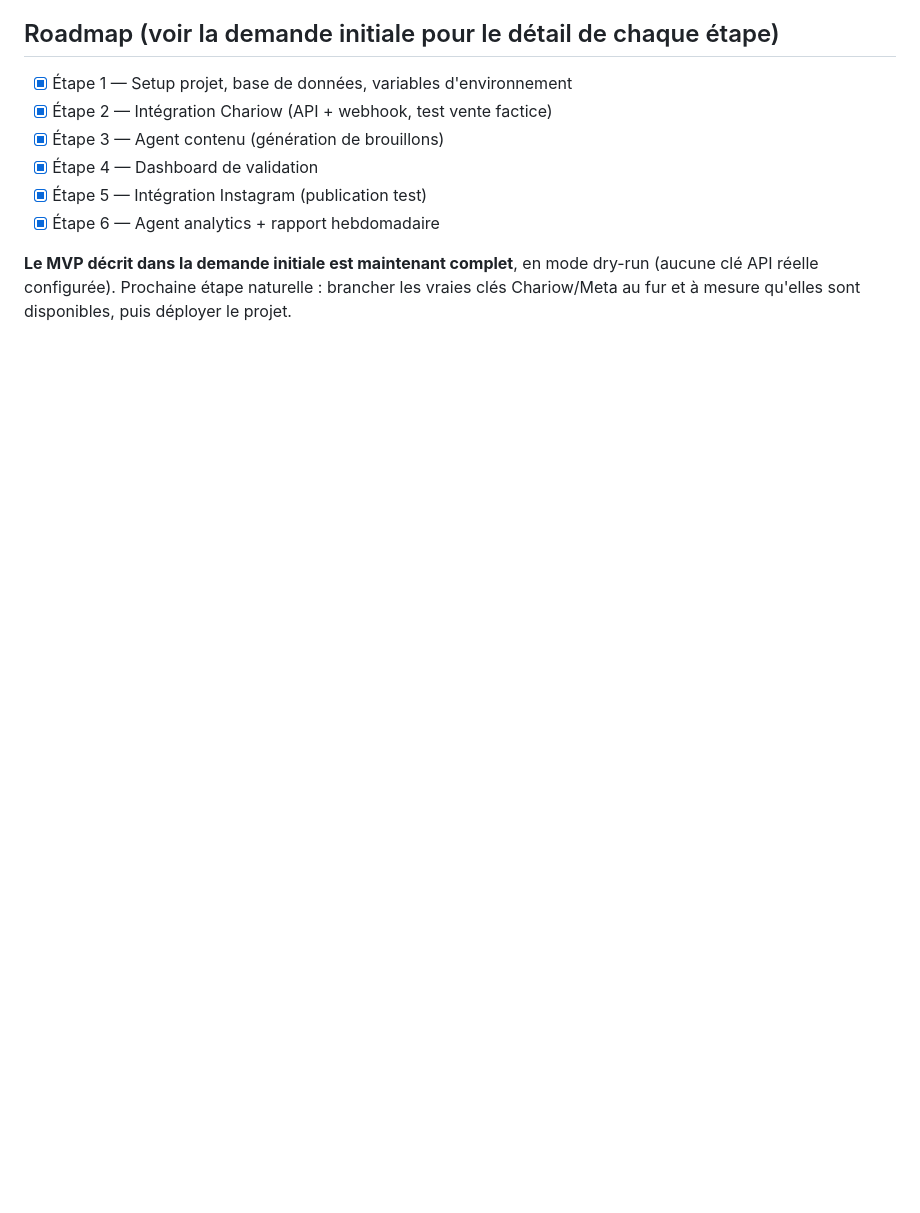
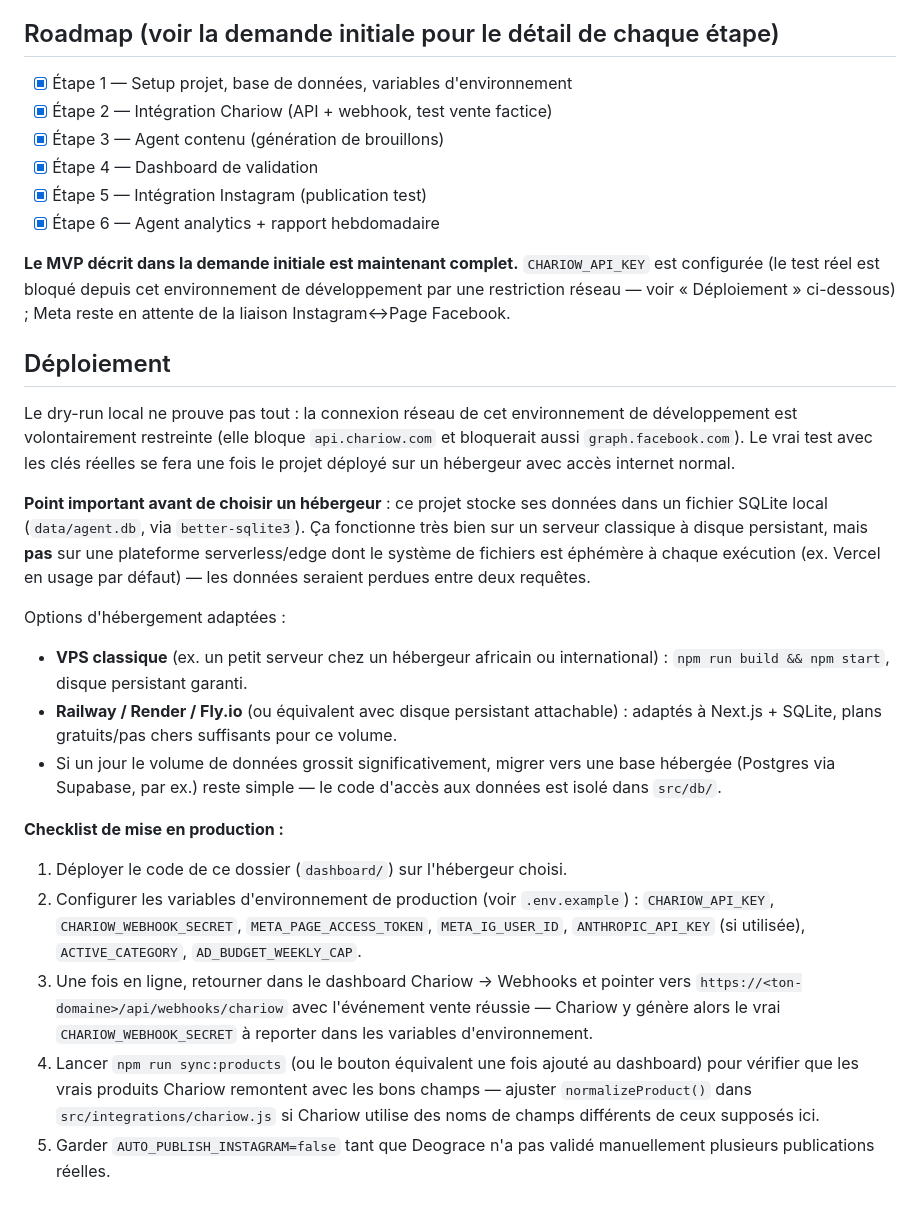
Before and after one commit to deogracekasonga-commits/shukrani-business, a Markdown page: dashboard/README.md, the part around the change. GitHub-like rendering; blank space fills up the shorter version.

Commit message:
Ajoute la checklist de déploiement au README
Documente la restriction réseau de l'environnement de dev (blocage
api.chariow.com/graph.facebook.com), le point d'attention SQLite sur
hébergement serverless/edge (données non persistantes), et la checklist
de mise en production (variables d'environnement, configuration du
webhook Chariow, vérification du format des produits réels).

Co-Authored-By: Claude Sonnet 5 <noreply@anthropic.com>
Claude-Session: https://claude.ai/code/session_01Lqr22SttyFftqx9UvRYCe7

```diff
--- a/dashboard/README.md
+++ b/dashboard/README.md
@@ -170,7 +170,51 @@ standard, à tester avec un vrai token dès qu'il sera disponible.
 - [x] Étape 5 — Intégration Instagram (publication test)
 - [x] Étape 6 — Agent analytics + rapport hebdomadaire
 
-**Le MVP décrit dans la demande initiale est maintenant complet**, en mode
-dry-run (aucune clé API réelle configurée). Prochaine étape naturelle :
-brancher les vraies clés Chariow/Meta au fur et à mesure qu'elles sont
-disponibles, puis déployer le projet.
+**Le MVP décrit dans la demande initiale est maintenant complet.**
+`CHARIOW_API_KEY` est configurée (le test réel est bloqué depuis cet
+environnement de développement par une restriction réseau — voir
+« Déploiement » ci-dessous) ; Meta reste en attente de la liaison
+Instagram↔Page Facebook.
+
+## Déploiement
+
+Le dry-run local ne prouve pas tout : la connexion réseau de cet
+environnement de développement est volontairement restreinte (elle bloque
+`api.chariow.com` et bloquerait aussi `graph.facebook.com`). Le vrai test
+avec les clés réelles se fera une fois le projet déployé sur un
+hébergeur avec accès internet normal.
+
+**Point important avant de choisir un hébergeur** : ce projet stocke ses
+données dans un fichier SQLite local (`data/agent.db`, via
+`better-sqlite3`). Ça fonctionne très bien sur un serveur classique à
+disque persistant, mais **pas** sur une plateforme serverless/edge dont le
+système de fichiers est éphémère à chaque exécution (ex. Vercel en usage
+par défaut) — les données seraient perdues entre deux requêtes.
+
+Options d'hébergement adaptées :
+- **VPS classique** (ex. un petit serveur chez un hébergeur africain ou
+  international) : `npm run build && npm start`, disque persistant garanti.
+- **Railway / Render / Fly.io** (ou équivalent avec disque persistant
+  attachable) : adaptés à Next.js + SQLite, plans gratuits/pas chers
+  suffisants pour ce volume.
+- Si un jour le volume de données grossit significativement, migrer vers
+  une base hébergée (Postgres via Supabase, par ex.) reste simple — le
+  code d'accès aux données est isolé dans `src/db/`.
+
+**Checklist de mise en production :**
+1. Déployer le code de ce dossier (`dashboard/`) sur l'hébergeur choisi.
+2. Configurer les variables d'environnement de production (voir
+   `.env.example`) : `CHARIOW_API_KEY`, `CHARIOW_WEBHOOK_SECRET`,
+   `META_PAGE_ACCESS_TOKEN`, `META_IG_USER_ID`, `ANTHROPIC_API_KEY` (si
+   utilisée), `ACTIVE_CATEGORY`, `AD_BUDGET_WEEKLY_CAP`.
+3. Une fois en ligne, retourner dans le dashboard Chariow → Webhooks et
+   pointer vers `https://<ton-domaine>/api/webhooks/chariow` avec
+   l'événement vente réussie — Chariow y génère alors le vrai
+   `CHARIOW_WEBHOOK_SECRET` à reporter dans les variables d'environnement.
+4. Lancer `npm run sync:products` (ou le bouton équivalent une fois
+   ajouté au dashboard) pour vérifier que les vrais produits Chariow
+   remontent avec les bons champs — ajuster `normalizeProduct()` dans
+   `src/integrations/chariow.js` si Chariow utilise des noms de champs
+   différents de ceux supposés ici.
+5. Garder `AUTO_PUBLISH_INSTAGRAM=false` tant que Deograce n'a pas
+   validé manuellement plusieurs publications réelles.
```
